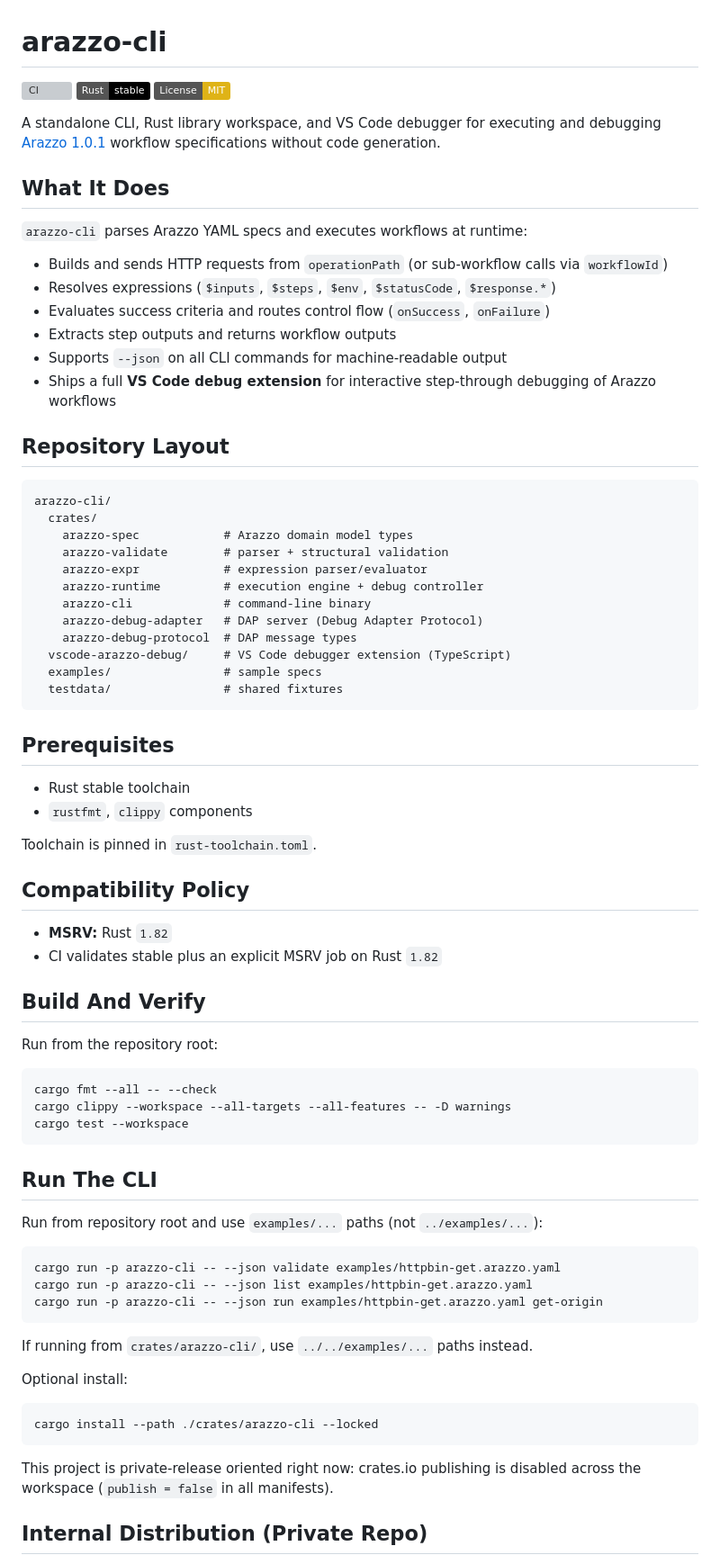
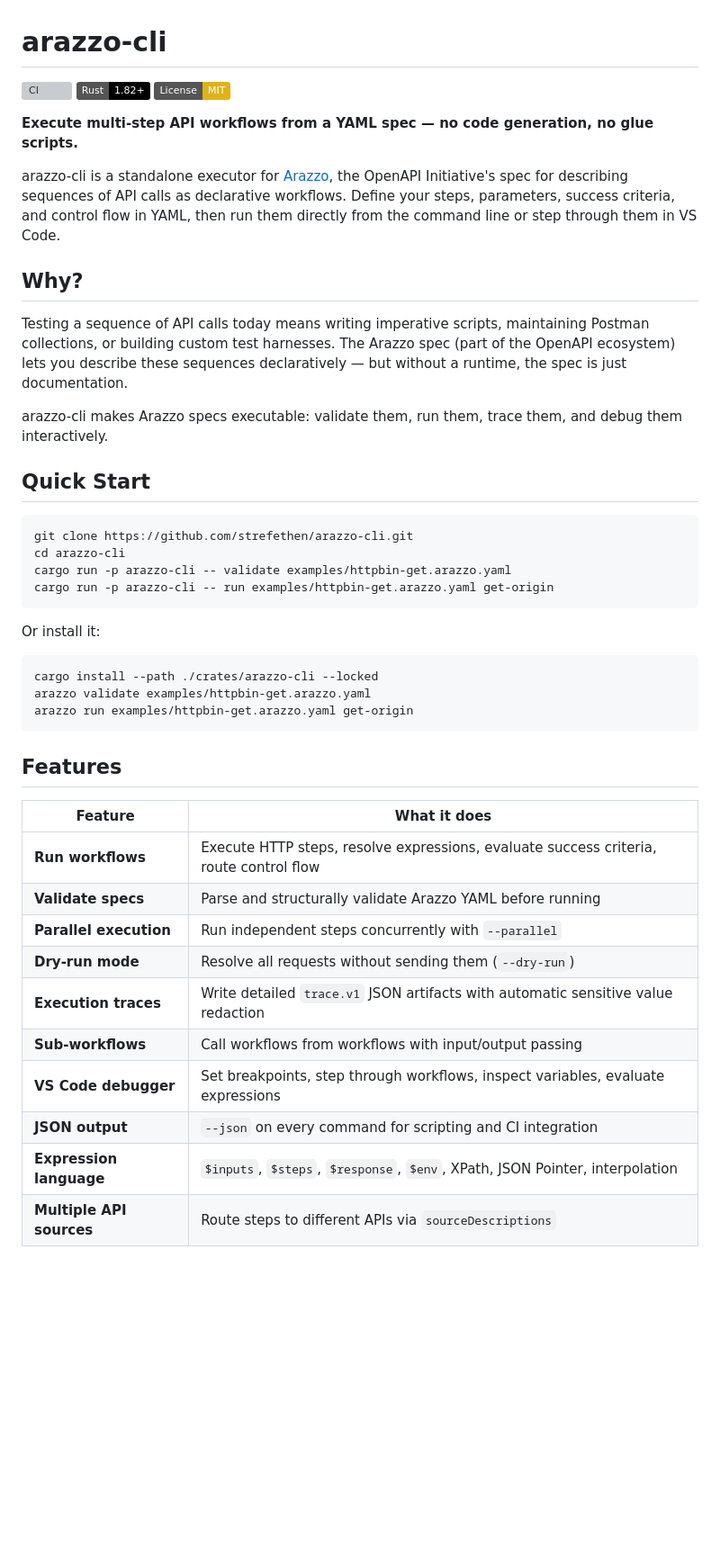
Before and after one commit to strefethen/arazzo-cli, a Markdown page: README.md, the part around one of its changes. Shown at 90% size. GitHub-like rendering; badges without logos; blank space fills up the shorter version; grey boxes are pictures that could not be loaded.

````diff
--- a/README.md
+++ b/README.md
@@ -1,80 +1,48 @@
 # arazzo-cli
 
 [![CI](https://github.com/strefethen/arazzo-cli/actions/workflows/ci.yml/badge.svg)](https://github.com/strefethen/arazzo-cli/actions/workflows/ci.yml)
-[![Rust](https://img.shields.io/badge/Rust-stable-000000?logo=rust)](https://www.rust-lang.org/)
+[![Rust](https://img.shields.io/badge/Rust-1.82+-000000?logo=rust)](https://www.rust-lang.org/)
 [![License: MIT](https://img.shields.io/badge/License-MIT-yellow.svg)](https://opensource.org/licenses/MIT)
 
-A standalone CLI, Rust library workspace, and VS Code debugger for executing and debugging [Arazzo 1.0.1](https://spec.openapis.org/arazzo/latest.html) workflow specifications without code generation.
+**Execute multi-step API workflows from a YAML spec — no code generation, no glue scripts.**
 
-## What It Does
+arazzo-cli is a standalone executor for [Arazzo](https://spec.openapis.org/arazzo/latest.html), the OpenAPI Initiative's spec for describing sequences of API calls as declarative workflows. Define your steps, parameters, success criteria, and control flow in YAML, then run them directly from the command line or step through them in VS Code.
 
-`arazzo-cli` parses Arazzo YAML specs and executes workflows at runtime:
+## Why?
 
-- Builds and sends HTTP requests from `operationPath` (or sub-workflow calls via `workflowId`)
-- Resolves expressions (`$inputs`, `$steps`, `$env`, `$statusCode`, `$response.*`)
-- Evaluates success criteria and routes control flow (`onSuccess`, `onFailure`)
-- Extracts step outputs and returns workflow outputs
-- Supports `--json` on all CLI commands for machine-readable output
-- Ships a full **VS Code debug extension** for interactive step-through debugging of Arazzo workflows
+Testing a sequence of API calls today means writing imperative scripts, maintaining Postman collections, or building custom test harnesses. The Arazzo spec (part of the OpenAPI ecosystem) lets you describe these sequences declaratively — but without a runtime, the spec is just documentation.
 
-## Repository Layout
+arazzo-cli makes Arazzo specs executable: validate them, run them, trace them, and debug them interactively.
 
-```text
-arazzo-cli/
-  crates/
-    arazzo-spec            # Arazzo domain model types
-    arazzo-validate        # parser + structural validation
-    arazzo-expr            # expression parser/evaluator
-    arazzo-runtime         # execution engine + debug controller
-    arazzo-cli             # command-line binary
-    arazzo-debug-adapter   # DAP server (Debug Adapter Protocol)
-    arazzo-debug-protocol  # DAP message types
-  vscode-arazzo-debug/     # VS Code debugger extension (TypeScript)
-  examples/                # sample specs
-  testdata/                # shared fixtures
+## Quick Start
+
+```bash
+git clone https://github.com/strefethen/arazzo-cli.git
+cd arazzo-cli
+cargo run -p arazzo-cli -- validate examples/httpbin-get.arazzo.yaml
+cargo run -p arazzo-cli -- run examples/httpbin-get.arazzo.yaml get-origin
 ```
 
-## Prerequisites
-
-- Rust stable toolchain
-- `rustfmt`, `clippy` components
-
-Toolchain is pinned in `rust-toolchain.toml`.
-
-## Compatibility Policy
-
-- **MSRV:** Rust `1.82`
-- CI validates stable plus an explicit MSRV job on Rust `1.82`
-
-## Build And Verify
-
-Run from the repository root:
-
-```bash
-cargo fmt --all -- --check
-cargo clippy --workspace --all-targets --all-features -- -D warnings
-cargo test --workspace
-```
-
-## Run The CLI
-
-Run from repository root and use `examples/...` paths (not `../examples/...`):
-
-```bash
-cargo run -p arazzo-cli -- --json validate examples/httpbin-get.arazzo.yaml
-cargo run -p arazzo-cli -- --json list examples/httpbin-get.arazzo.yaml
-cargo run -p arazzo-cli -- --json run examples/httpbin-get.arazzo.yaml get-origin
-```
-
-If running from `crates/arazzo-cli/`, use `../../examples/...` paths instead.
-
-Optional install:
+Or install it:
 
 ```bash
 cargo install --path ./crates/arazzo-cli --locked
+arazzo validate examples/httpbin-get.arazzo.yaml
+arazzo run examples/httpbin-get.arazzo.yaml get-origin
 ```
 
-This project is private-release oriented right now: crates.io publishing is disabled across the workspace (`publish = false` in all manifests).
+## Features
 
-## Internal Distribution (Private Repo)
+| Feature | What it does |
+|---|---|
+| **Run workflows** | Execute HTTP steps, resolve expressions, evaluate success criteria, route control flow |
+| **Validate specs** | Parse and structurally validate Arazzo YAML before running |
+| **Parallel execution** | Run independent steps concurrently with `--parallel` |
+| **Dry-run mode** | Resolve all requests without sending them (`--dry-run`) |
+| **Execution traces** | Write detailed `trace.v1` JSON artifacts with automatic sensitive value redaction |
+| **Sub-workflows** | Call workflows from workflows with input/output passing |
+| **VS Code debugger** | Set breakpoints, step through workflows, inspect variables, evaluate expressions |
+| **JSON output** | `--json` on every command for scripting and CI integration |
+| **Expression language** | `$inputs`, `$steps`, `$response`, `$env`, XPath, JSON Pointer, interpolation |
+| **Multiple API sources** | Route steps to different APIs via `sourceDescriptions` |
 
````
Also changed, not shown: other parts of README.md (+152 -188 lines).
